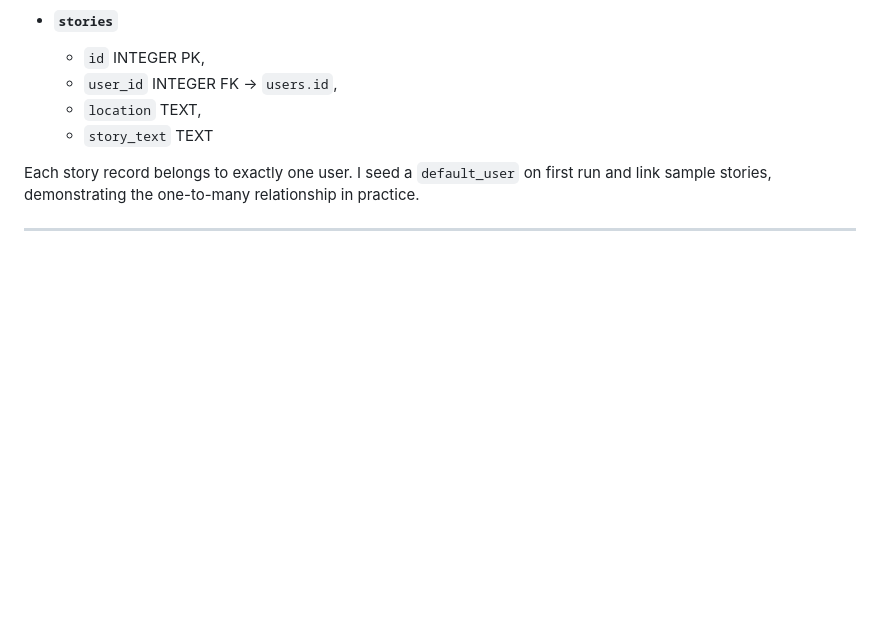
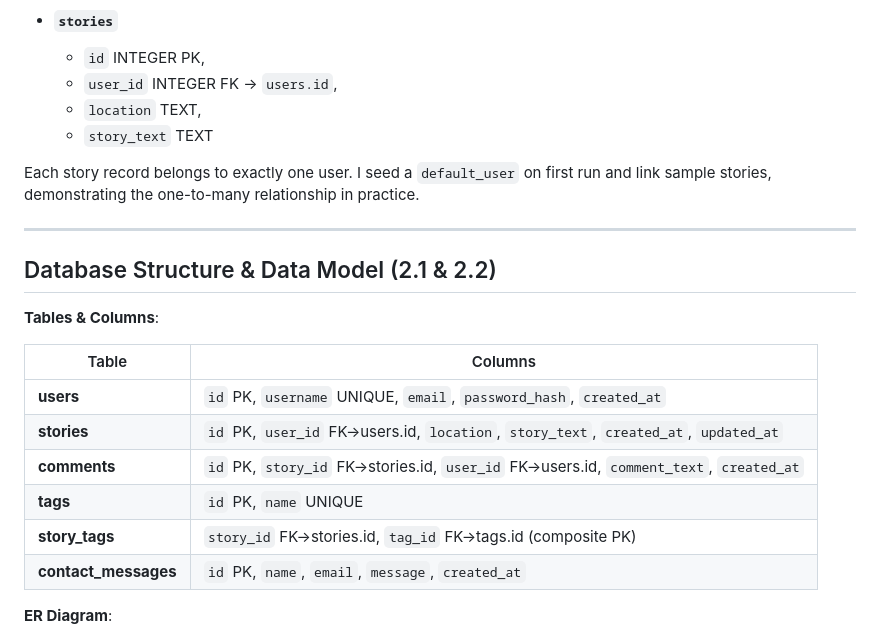
Before and after one commit to alexis93uk/your-holiday-club, a Markdown page: README.md, the part around the change printed below. Rendered like a GitHub page; blank space fills up the shorter version.

```diff
--- a/README.md
+++ b/README.md
@@ -88,3 +88,18 @@ Each story record belongs to exactly one user. I seed a `default_user` on first
 
 ---
 
+## Database Structure & Data Model (2.1 & 2.2)
+
+**Tables & Columns**:
+
+| Table               | Columns                                                                                        |
+|---------------------|------------------------------------------------------------------------------------------------|
+| **users**           | `id` PK, `username` UNIQUE, `email`, `password_hash`, `created_at`                              |
+| **stories**         | `id` PK, `user_id` FK→users.id, `location`, `story_text`, `created_at`, `updated_at`            |
+| **comments**        | `id` PK, `story_id` FK→stories.id, `user_id` FK→users.id, `comment_text`, `created_at`          |
+| **tags**            | `id` PK, `name` UNIQUE                                                                         |
+| **story_tags**      | `story_id` FK→stories.id, `tag_id` FK→tags.id (composite PK)                                    |
+| **contact_messages**| `id` PK, `name`, `email`, `message`, `created_at`                                              |
+
+**ER Diagram**:
+
```
Also changed, not shown: other parts of README.md (+49 -0 lines).
